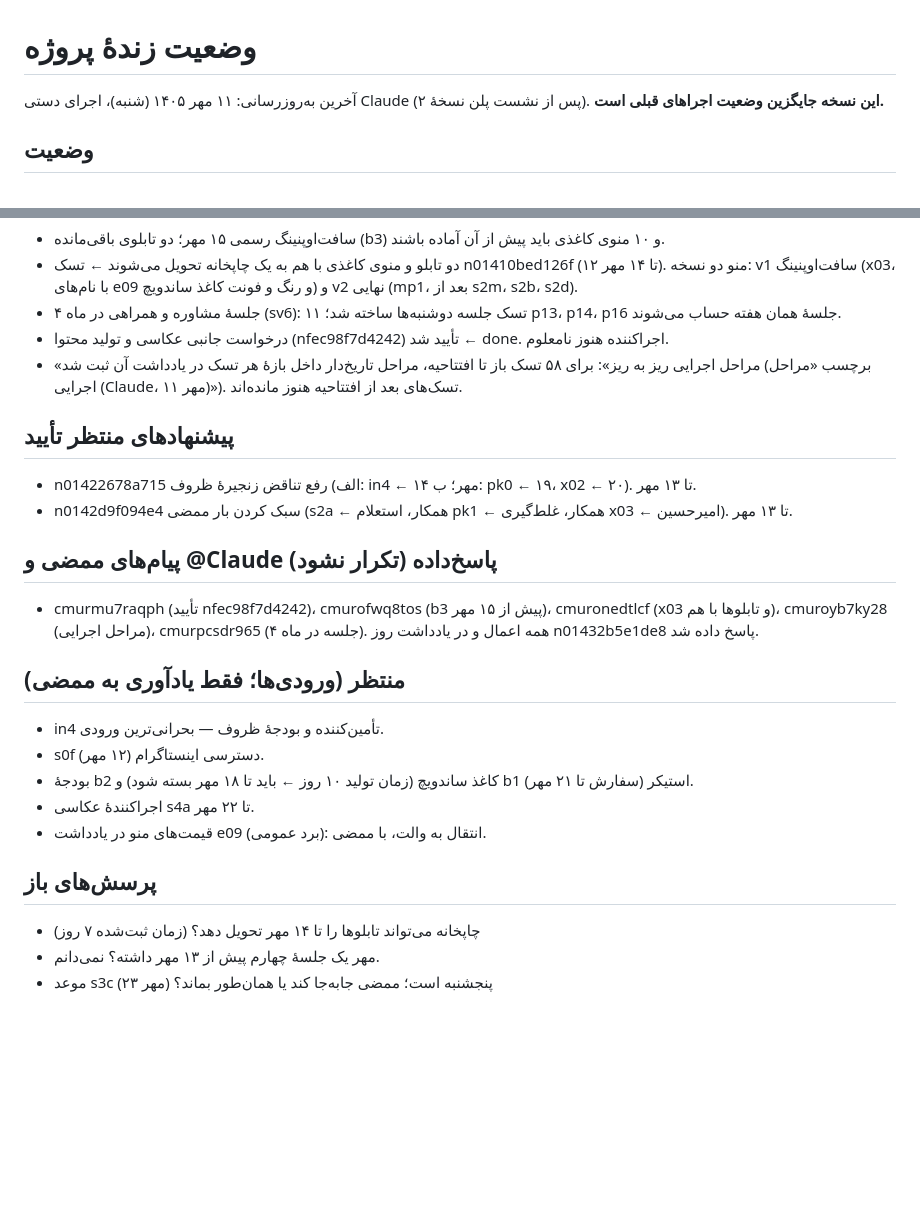
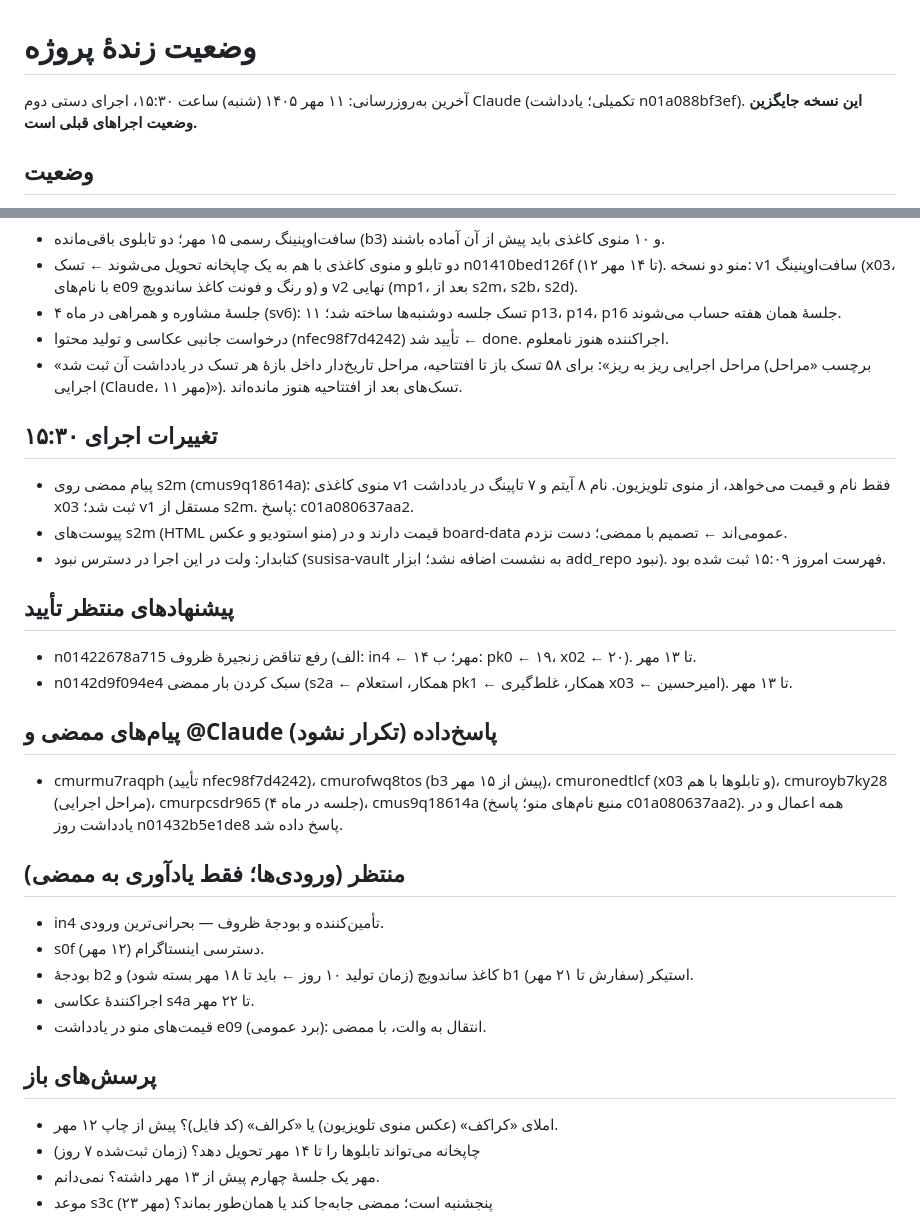
Before and after one commit to theglitchlabstudio-source/Susisa-projectboard, a Markdown page: agent/STATUS.md, 2 parts joined by grey strips. Drawn GitHub-style; blank space fills up the shorter version.

Commit message:
agent: status 1405/07/11
Co-Authored-By: Claude Opus 5.5 <noreply@anthropic.com>
Claude-Session: https://claude.ai/code/session_01KHArjd1DU3pJyVG9xQREsw

```diff
--- a/agent/STATUS.md
+++ b/agent/STATUS.md
@@ -1,6 +1,6 @@
 # وضعیت زندهٔ پروژه
 
-آخرین به‌روزرسانی: ۱۱ مهر ۱۴۰۵ (شنبه)، اجرای دستی Claude (پس از نشست پلن نسخهٔ ۲). **این نسخه جایگزین وضعیت اجراهای قبلی است.**
+آخرین به‌روزرسانی: ۱۱ مهر ۱۴۰۵ (شنبه) ساعت ۱۵:۳۰، اجرای دستی دوم Claude (تکمیلی؛ یادداشت n01a088bf3ef). **این نسخه جایگزین وضعیت اجراهای قبلی است.**
 
 ## وضعیت
 نیاز به توجه. زنجیرهٔ ظروف تناقض دارد: in4 (ورودی امیررضا) موعدش ۱۹ مهر است ولی pk0 که به آن وابسته است ۱۵ مهر. منو و دو تابلو باید تا ۱۴ مهر چاپ شوند (سافت‌اوپنینگ رسمی ۱۵ مهر).
@@ -12,12 +12,17 @@
 - درخواست جانبی عکاسی و تولید محتوا (nfec98f7d4242) تأیید شد ← done. اجراکننده هنوز نامعلوم.
 - «مراحل اجرایی ریز به ریز»: برای ۵۸ تسک باز تا افتتاحیه، مراحل تاریخ‌دار داخل بازهٔ هر تسک در یادداشت آن ثبت شد (برچسب «مراحل اجرایی (Claude، ۱۱ مهر)»). تسک‌های بعد از افتتاحیه هنوز مانده‌اند.
 
+## تغییرات اجرای ۱۵:۳۰
+- پیام ممضی روی s2m (cmus9q18614a): منوی کاغذی v1 فقط نام و قیمت می‌خواهد، از منوی تلویزیون. نام ۸ آیتم و ۷ تاپینگ در یادداشت x03 ثبت شد؛ v1 مستقل از s2m. پاسخ: c01a080637aa2.
+- پیوست‌های s2m (HTML منو استودیو و عکس) قیمت دارند و در board-data عمومی‌اند ← تصمیم با ممضی؛ دست نزدم.
+- کتابدار: ولت در این اجرا در دسترس نبود (susisa-vault به نشست اضافه نشد؛ ابزار add_repo نبود). فهرست امروز ۱۵:۰۹ ثبت شده بود.
+
 ## پیشنهادهای منتظر تأیید
 - n01422678a715 رفع تناقض زنجیرهٔ ظروف (الف: in4 ← ۱۴ مهر؛ ب: pk0 ← ۱۹، x02 ← ۲۰). تا ۱۳ مهر.
 - n0142d9f094e4 سبک کردن بار ممضی (s2a ← همکار، استعلام pk1 ← همکار، غلط‌گیری x03 ← امیرحسین). تا ۱۳ مهر.
 
 ## پیام‌های ممضی و @Claude پاسخ‌داده (تکرار نشود)
-- cmurmu7raqph (تأیید nfec98f7d4242)، cmurofwq8tos (b3 پیش از ۱۵ مهر)، cmuronedtlcf (x03 و تابلوها با هم)، cmuroyb7ky28 (مراحل اجرایی)، cmurpcsdr965 (۴ جلسه در ماه). همه اعمال و در یادداشت روز n01432b5e1de8 پاسخ داده شد.
+- cmurmu7raqph (تأیید nfec98f7d4242)، cmurofwq8tos (b3 پیش از ۱۵ مهر)، cmuronedtlcf (x03 و تابلوها با هم)، cmuroyb7ky28 (مراحل اجرایی)، cmurpcsdr965 (۴ جلسه در ماه)، cmus9q18614a (منبع نام‌های منو؛ پاسخ c01a080637aa2). همه اعمال و در یادداشت روز n01432b5e1de8 پاسخ داده شد.
 
 ## منتظر (ورودی‌ها؛ فقط یادآوری به ممضی)
 - in4 تأمین‌کننده و بودجهٔ ظروف — بحرانی‌ترین ورودی.
@@ -27,6 +32,7 @@
 - قیمت‌های منو در یادداشت e09 (برد عمومی): انتقال به والت، با ممضی.
 
 ## پرسش‌های باز
+- املای «کراکف» (عکس منوی تلویزیون) یا «کرالف» (کد فایل)؟ پیش از چاپ ۱۲ مهر.
 - چاپخانه می‌تواند تابلوها را تا ۱۴ مهر تحویل دهد؟ (زمان ثبت‌شده ۷ روز)
 - مهر یک جلسهٔ چهارم پیش از ۱۳ مهر داشته؟ نمی‌دانم.
 - موعد s3c (۲۳ مهر) پنجشنبه است؛ ممضی جابه‌جا کند یا همان‌طور بماند؟
```
